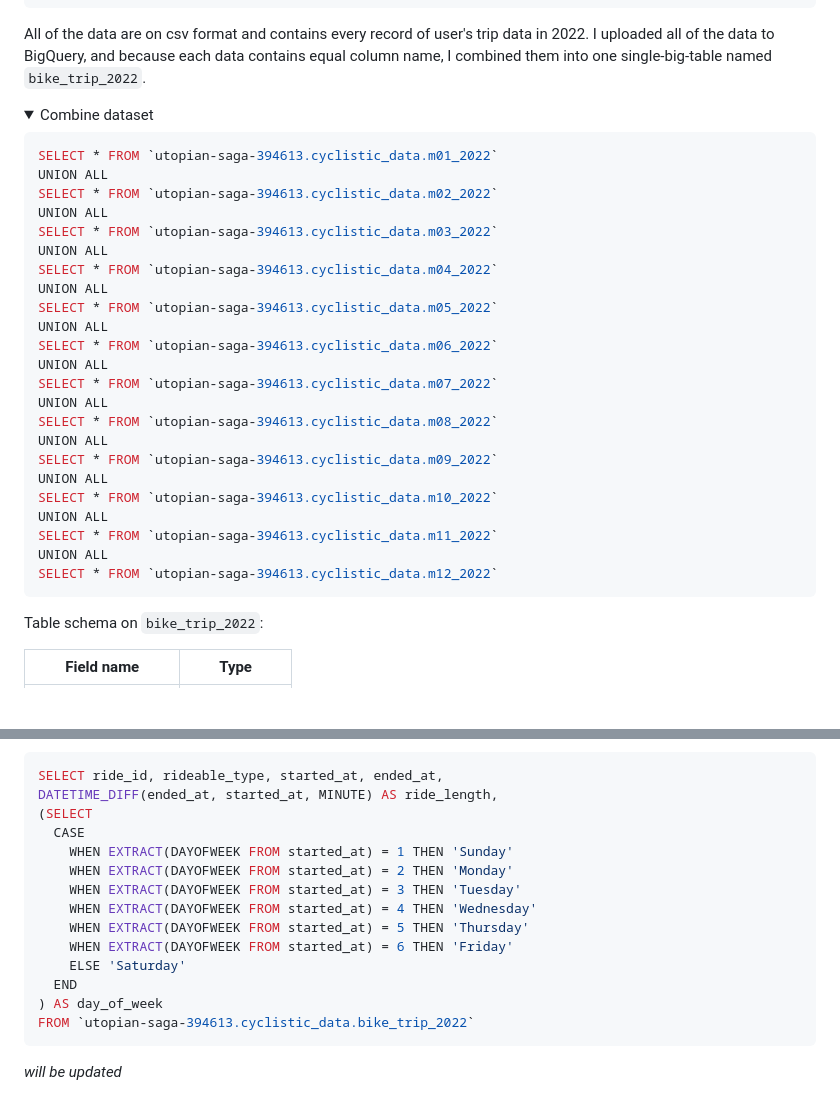
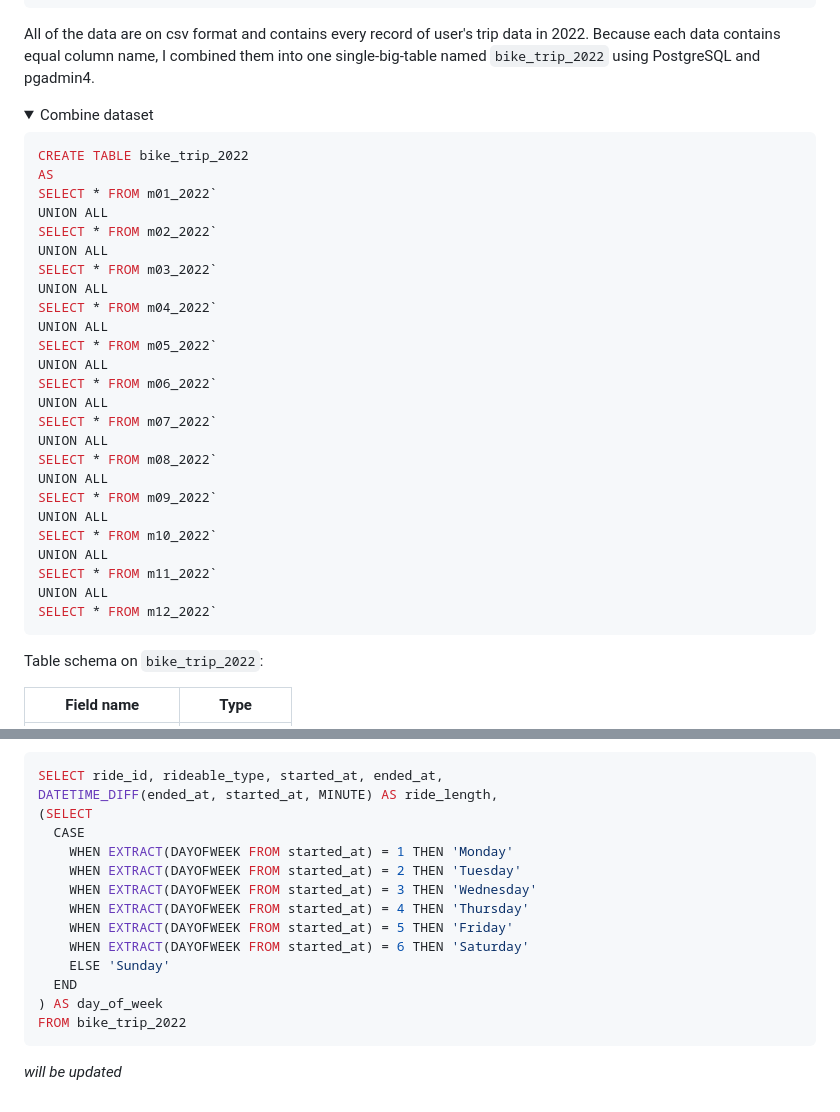
Before and after one commit to yosuaricky/cyclistic-analysis, a Markdown page: README.md, 2 parts joined by grey strips. Drawn GitHub-style; folded sections open; blank space fills up the shorter version.

Commit message:
Update README.md
move from BigQuery to PostgreSQL because of limitation with BigQuery sandbox mode

````diff
--- a/README.md
+++ b/README.md
@@ -42,35 +42,37 @@ I downloaded all of the data and kept the original version on my google drive fo
 
 </details>
 
-All of the data are on csv format and contains every record of user's trip data in 2022. I uploaded all of the data to BigQuery, and because each data contains equal column name, I combined them into one single-big-table named `bike_trip_2022`.
+All of the data are on csv format and contains every record of user's trip data in 2022. Because each data contains equal column name, I combined them into one single-big-table named `bike_trip_2022` using PostgreSQL and pgadmin4.
 <details>
 
 <summary>Combine dataset</summary>
 
 ```sql
-SELECT * FROM `utopian-saga-394613.cyclistic_data.m01_2022`
+CREATE TABLE bike_trip_2022
+AS
+SELECT * FROM m01_2022`
 UNION ALL
-SELECT * FROM `utopian-saga-394613.cyclistic_data.m02_2022`
+SELECT * FROM m02_2022`
 UNION ALL
-SELECT * FROM `utopian-saga-394613.cyclistic_data.m03_2022`
+SELECT * FROM m03_2022`
 UNION ALL
-SELECT * FROM `utopian-saga-394613.cyclistic_data.m04_2022`
+SELECT * FROM m04_2022`
 UNION ALL
-SELECT * FROM `utopian-saga-394613.cyclistic_data.m05_2022`
+SELECT * FROM m05_2022`
 UNION ALL
-SELECT * FROM `utopian-saga-394613.cyclistic_data.m06_2022`
+SELECT * FROM m06_2022`
 UNION ALL
-SELECT * FROM `utopian-saga-394613.cyclistic_data.m07_2022`
+SELECT * FROM m07_2022`
 UNION ALL
-SELECT * FROM `utopian-saga-394613.cyclistic_data.m08_2022`
+SELECT * FROM m08_2022`
 UNION ALL
-SELECT * FROM `utopian-saga-394613.cyclistic_data.m09_2022`
+SELECT * FROM m09_2022`
 UNION ALL
-SELECT * FROM `utopian-saga-394613.cyclistic_data.m10_2022`
+SELECT * FROM m10_2022`
 UNION ALL
-SELECT * FROM `utopian-saga-394613.cyclistic_data.m11_2022`
+SELECT * FROM m11_2022`
 UNION ALL
-SELECT * FROM `utopian-saga-394613.cyclistic_data.m12_2022`
+SELECT * FROM m12_2022`
 ```
 
 </details>
@@ -103,16 +105,16 @@ SELECT ride_id, rideable_type, started_at, ended_at,
 DATETIME_DIFF(ended_at, started_at, MINUTE) AS ride_length,
 (SELECT
   CASE
-    WHEN EXTRACT(DAYOFWEEK FROM started_at) = 1 THEN 'Sunday'
-    WHEN EXTRACT(DAYOFWEEK FROM started_at) = 2 THEN 'Monday'
-    WHEN EXTRACT(DAYOFWEEK FROM started_at) = 3 THEN 'Tuesday'
-    WHEN EXTRACT(DAYOFWEEK FROM started_at) = 4 THEN 'Wednesday'
-    WHEN EXTRACT(DAYOFWEEK FROM started_at) = 5 THEN 'Thursday'
-    WHEN EXTRACT(DAYOFWEEK FROM started_at) = 6 THEN 'Friday'
-    ELSE 'Saturday'
+    WHEN EXTRACT(DAYOFWEEK FROM started_at) = 1 THEN 'Monday'
+    WHEN EXTRACT(DAYOFWEEK FROM started_at) = 2 THEN 'Tuesday'
+    WHEN EXTRACT(DAYOFWEEK FROM started_at) = 3 THEN 'Wednesday'
+    WHEN EXTRACT(DAYOFWEEK FROM started_at) = 4 THEN 'Thursday'
+    WHEN EXTRACT(DAYOFWEEK FROM started_at) = 5 THEN 'Friday'
+    WHEN EXTRACT(DAYOFWEEK FROM started_at) = 6 THEN 'Saturday'
+    ELSE 'Sunday'
   END
 ) AS day_of_week
-FROM `utopian-saga-394613.cyclistic_data.bike_trip_2022`
+FROM bike_trip_2022
 ```
 
 _will be updated_
````
